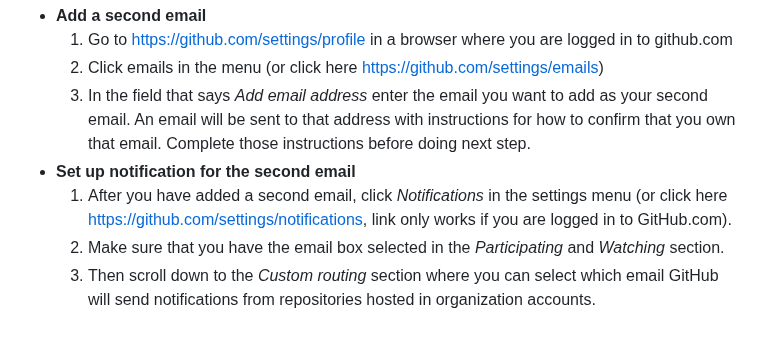
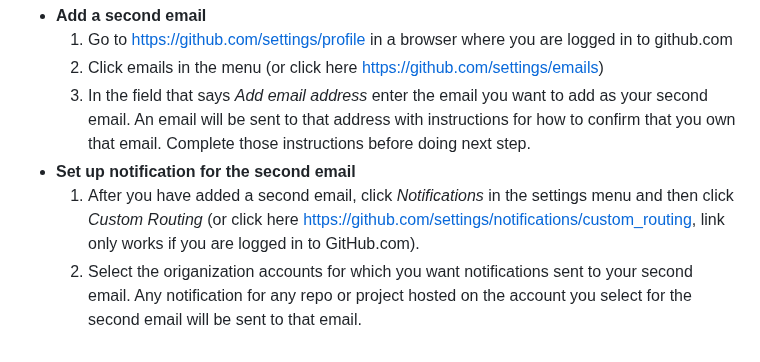
Before and after one commit to worldbank/dime-github-trainings, a Markdown page: GitHub-resources/DIME-GitHub-Guides/Creating-GitHub-account.md, the part around the change. Drawn GitHub-style.

Commit message:
Update routing instructions

```diff
--- a/GitHub-resources/DIME-GitHub-Guides/Creating-GitHub-account.md
+++ b/GitHub-resources/DIME-GitHub-Guides/Creating-GitHub-account.md
@@ -41,6 +41,5 @@ To do that, follow these steps.
   1. Click emails in the menu (or click here https://github.com/settings/emails)
   1. In the field that says _Add email address_ enter the email you want to add as your second email. An email will be sent to that address with instructions for how to confirm that you own that email. Complete those instructions before doing next step.
 * **Set up notification for the second email**
-  1. After you have added a second email, click _Notifications_ in the settings menu (or click here https://github.com/settings/notifications, link only works if you are logged in to GitHub.com).
-  1. Make sure that you have the email box selected in the _Participating_ and _Watching_ section.
-  1. Then scroll down to the _Custom routing_ section where you can select which email  GitHub will send notifications from repositories hosted in organization accounts.
+  1. After you have added a second email, click _Notifications_ in the settings menu and then click _Custom Routing_ (or click here https://github.com/settings/notifications/custom_routing, link only works if you are logged in to GitHub.com).
+  1. Select the origanization accounts for which you want notifications sent to your second email. Any notification for any repo or project hosted on the account you select for the second email will be sent to that email.
```
